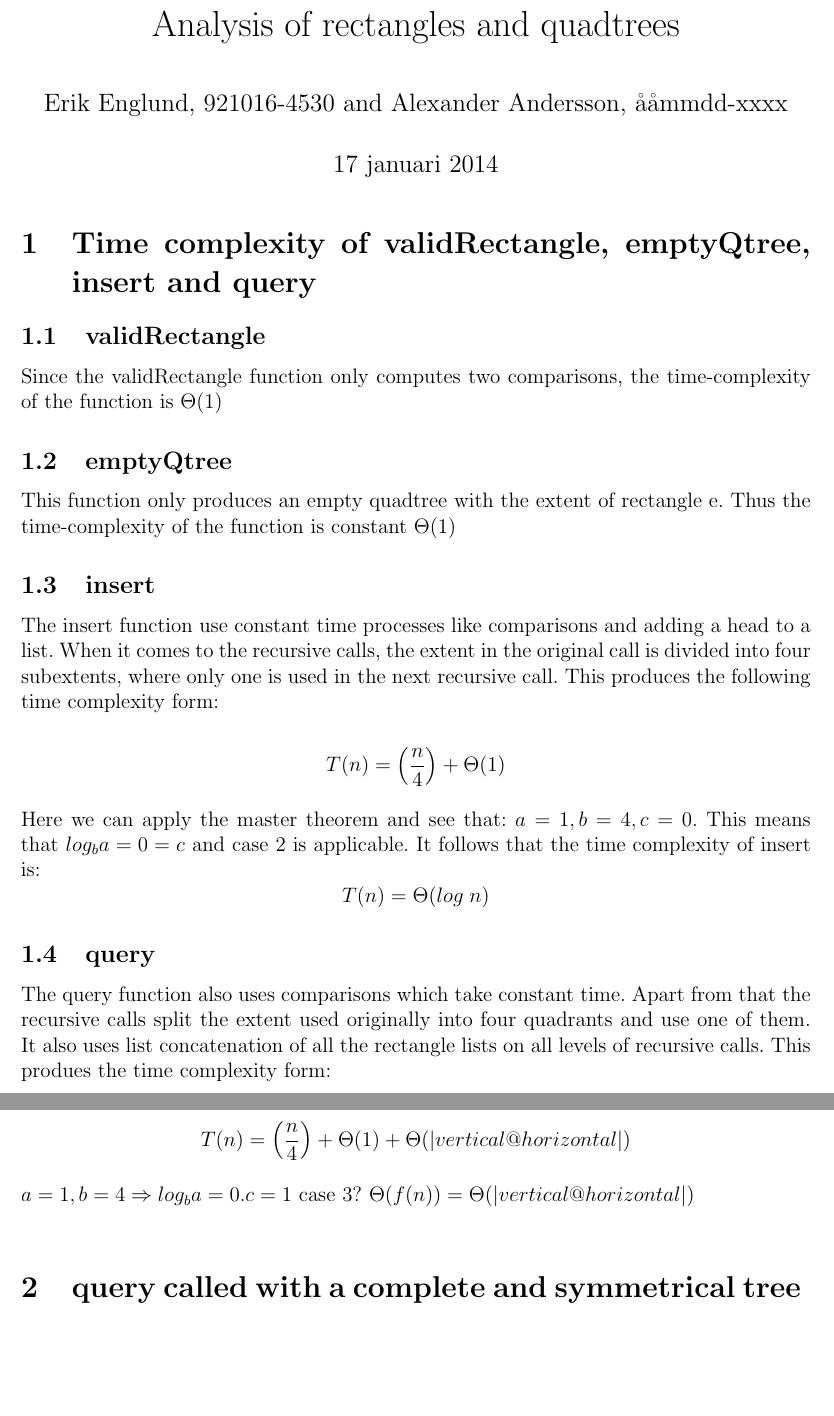
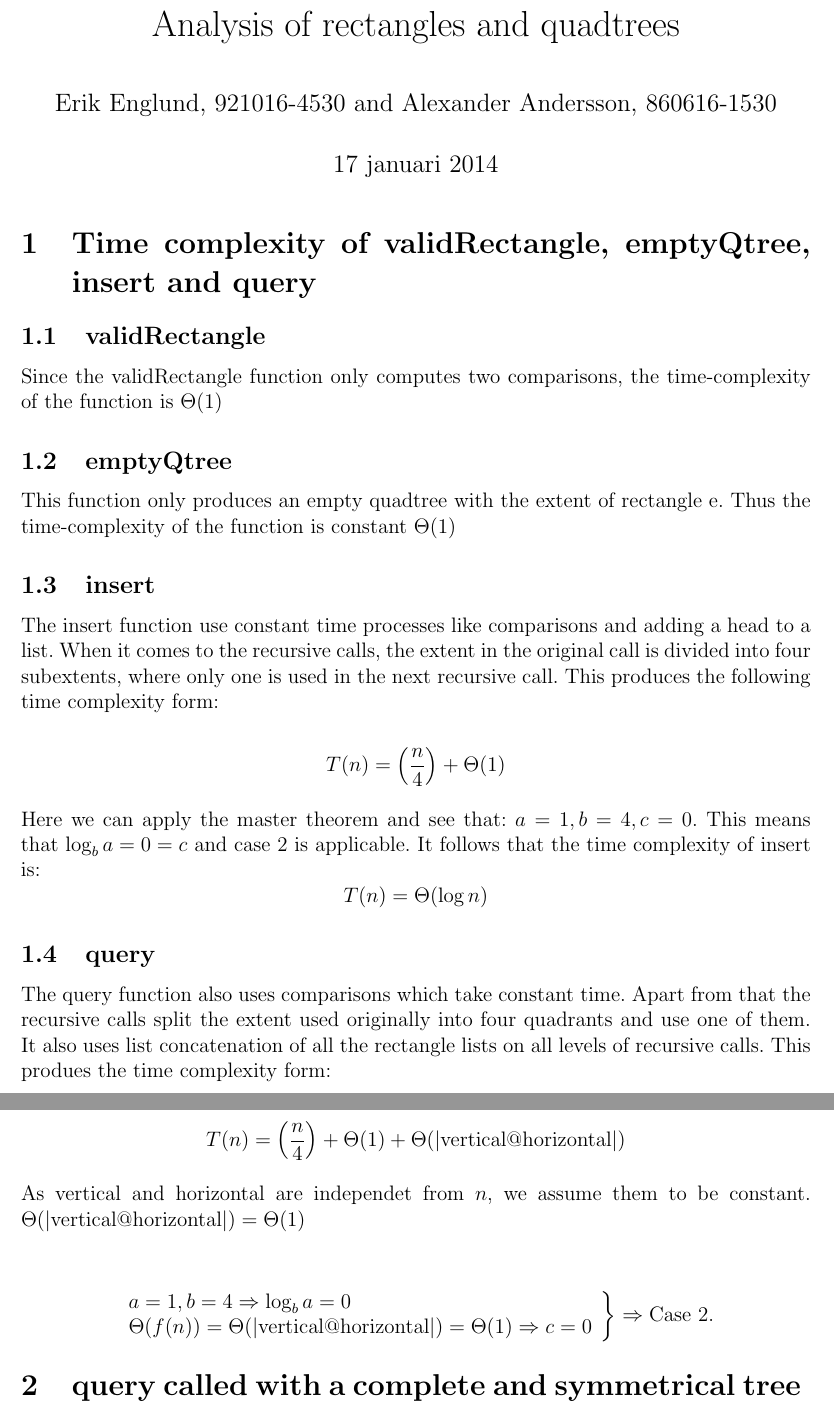
Before and after one commit to sangisos/pkdhomeass2, a LaTeX document (pkdhomeass2analysis.tex): two parts of pages 1 and 2 of 2, joined at a grey line, cut so that both start at the same text, the shorter picture padded with empty space. Compiled offline with pdfLaTeX.

Commit message:
1.4 query in report updated to case 2.

```diff
--- a/pkdhomeass2analysis.tex
+++ b/pkdhomeass2analysis.tex
@@ -9,7 +9,7 @@
 \usepackage[parfill]{parskip}
 
 \title{Analysis of rectangles and quadtrees}
-\author{Erik Englund, 921016-4530 and Alexander Andersson, ååmmdd-xxxx}
+\author{Erik Englund, 921016-4530 and Alexander Andersson, 860616-1530}
 
 \begin{document}
 \maketitle
@@ -36,7 +36,7 @@ The insert function use constant time processes like comparisons and adding a he
 
 $$T(n)=\left(\frac{n}{4}\right)+\Theta(1)$$
 
-Here we can apply the master theorem and see that: $a=1, b=4, c=0$. This means that $log_ba=0 = c$ and case 2 is applicable. It follows that the time complexity of insert is: $$T(n)=\Theta(log\;n)$$
+Here we can apply the master theorem and see that: $a=1, b=4, c=0$. This means that $\log_ba=0 = c$ and case 2 is applicable. It follows that the time complexity of insert is: $$T(n)=\Theta(\log n)$$
 
 
 
@@ -46,11 +46,18 @@ Here we can apply the master theorem and see that: $a=1, b=4, c=0$. This means t
 
 The query function also uses comparisons which take constant time. Apart from that the recursive calls split the extent used originally into four quadrants and use one of them. It also uses list concatenation of all the rectangle lists on all levels of recursive calls. This produes the time complexity form:
 
-$$T(n)=\left(\frac{n}{4}\right)+\Theta(1)+\Theta(|vertical@horizontal|)$$
+$$T(n)=\left(\frac{n}{4}\right)+\Theta(1)+\Theta(|\text{vertical@horizontal}|)$$
 
-$a=1, b=4 \Rightarrow log_ba=0. c = 1$
-case 3? $\Theta(f(n))=\Theta(|vertical@horizontal|)$
-\\
+As vertical and horizontal are independet from $n$, we assume them to be constant. $\Theta(|\text{vertical@horizontal}|) = \Theta(1)$\\
+
+\[
+\left.
+\begin{array}{l}
+  a=1, b=4 \Rightarrow \log_ba = 0 \\
+  \Theta(f(n)) = \Theta(|\text{vertical@horizontal}|) = \Theta(1) \Rightarrow c = 0
+\end{array} \right\} \Rightarrow \text{Case 2.}
+\]
+
 \section{query called with a complete and symmetrical tree}
 
 When every level of the quadtree contains the exact same amount of rectangles, the concatenation of the lists will take constant time in every recursive call. This means that the time complexity form will be the following: $$T(n)=\left(\frac{n}{4}\right)+2\cdot\Theta(1)$$\\
```
Also changed, not shown: pkdhomeass2analysis.tex (2 more changed lines).
